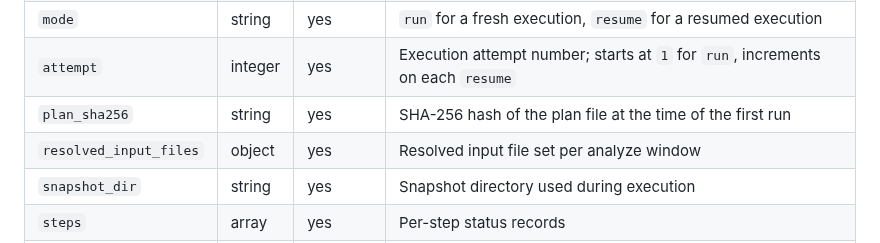
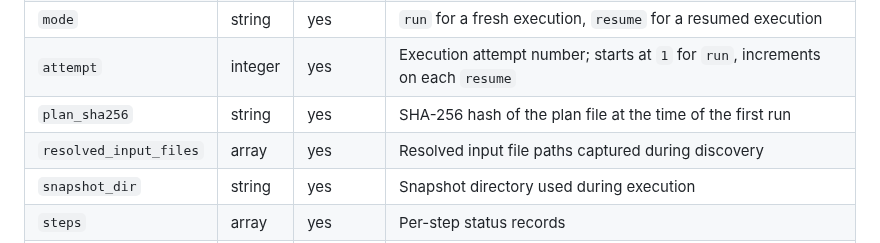
Before and after one commit to Fanduzi/BinlogVisualizer, a Markdown page: docs/reference/output-format.md, the part around the change. Drawn GitHub-style.

```diff
--- a/docs/reference/output-format.md
+++ b/docs/reference/output-format.md
@@ -524,7 +524,7 @@ This behavior lets you safely:
 | `mode` | string | yes | `run` for a fresh execution, `resume` for a resumed execution |
 | `attempt` | integer | yes | Execution attempt number; starts at `1` for `run`, increments on each `resume` |
 | `plan_sha256` | string | yes | SHA-256 hash of the plan file at the time of the first run |
-| `resolved_input_files` | object | yes | Resolved input file set per analyze window |
+| `resolved_input_files` | array<string> | yes | Resolved input file paths captured during discovery |
 | `snapshot_dir` | string | yes | Snapshot directory used during execution |
 | `steps` | array | yes | Per-step status records |
 | `error` | string | no | Present when `status` is `failed`; contains the failure message |
```
Also changed, not shown: docs/reference/output-format.zh-CN.md (+1 -1 lines).
